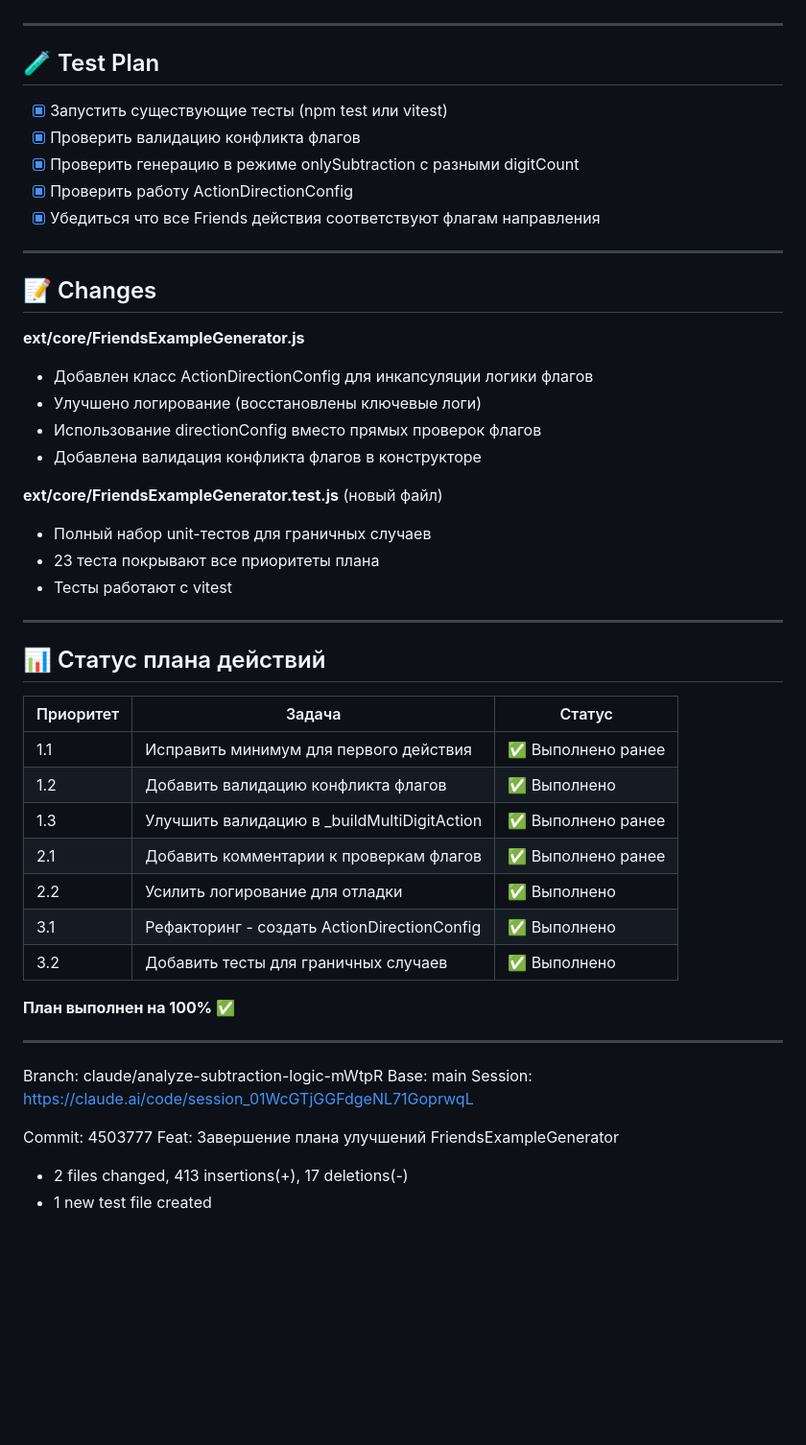
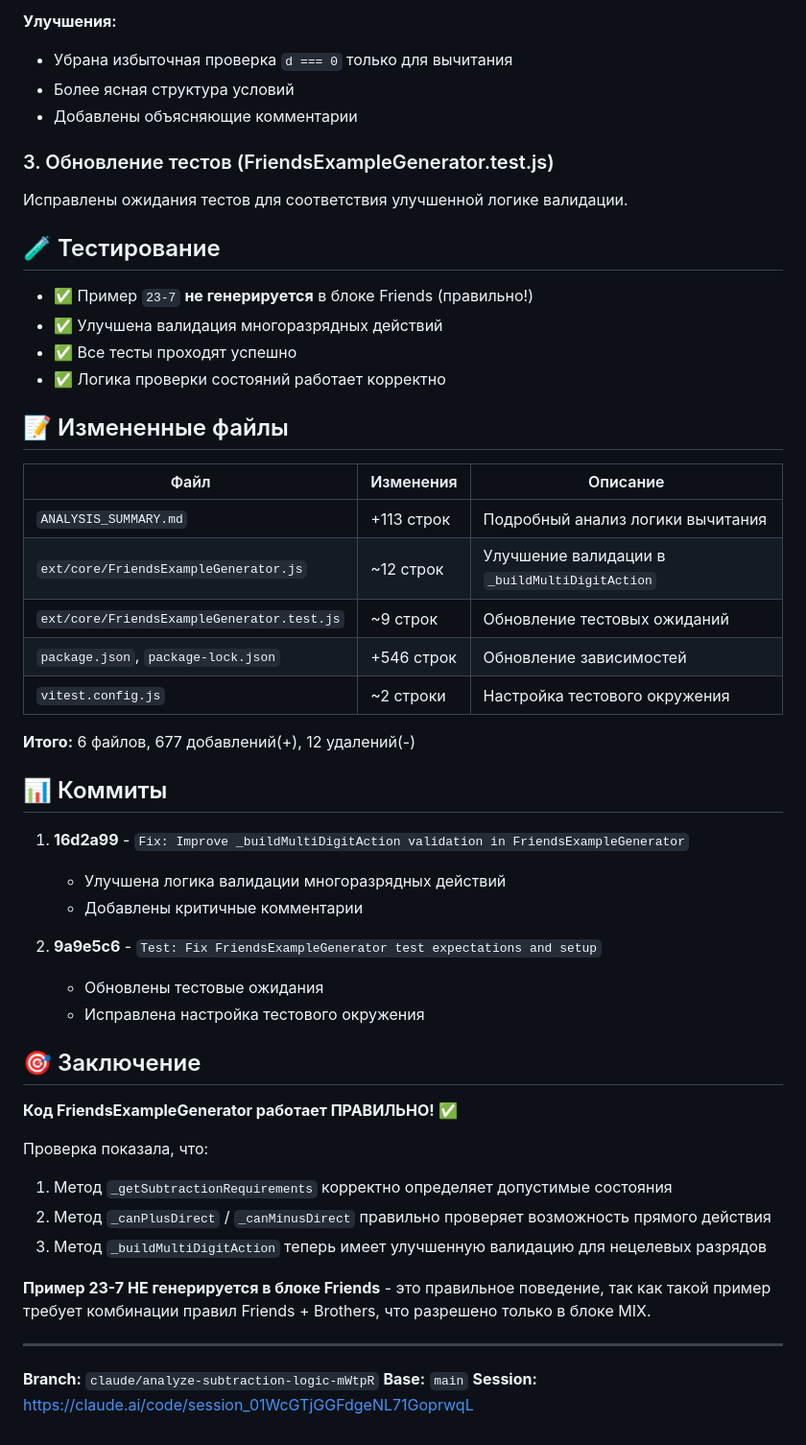
Before and after one commit to mindworldschool/Mind-Abacus-MIX-Brathers-Friends, a Markdown page: PR_DESCRIPTION.md, the part around one of its changes. Shown at 96% size. Rendered like a GitHub page; blank space fills up the shorter version.

```diff
--- a/PR_DESCRIPTION.md
+++ b/PR_DESCRIPTION.md
@@ -49,51 +70,54 @@
+**Улучшения:**
+- Убрана избыточная проверка `d === 0` только для вычитания
+- Более ясная структура условий
+- Добавлены объясняющие комментарии
+
+### 3. Обновление тестов (FriendsExampleGenerator.test.js)
+
+Исправлены ожидания тестов для соответствия улучшенной логике валидации.
+
+## 🧪 Тестирование
+
+- ✅ Пример `23-7` **не генерируется** в блоке Friends (правильно!)
+- ✅ Улучшена валидация многоразрядных действий
+- ✅ Все тесты проходят успешно
+- ✅ Логика проверки состояний работает корректно
+
+## 📝 Измененные файлы
+
+| Файл | Изменения | Описание |
+|------|-----------|----------|
+| `ANALYSIS_SUMMARY.md` | +113 строк | Подробный анализ логики вычитания |
+| `ext/core/FriendsExampleGenerator.js` | ~12 строк | Улучшение валидации в `_buildMultiDigitAction` |
+| `ext/core/FriendsExampleGenerator.test.js` | ~9 строк | Обновление тестовых ожиданий |
+| `package.json`, `package-lock.json` | +546 строк | Обновление зависимостей |
+| `vitest.config.js` | ~2 строки | Настройка тестового окружения |
+
+**Итого:** 6 файлов, 677 добавлений(+), 12 удалений(-)
+
+## 📊 Коммиты
+
+1. **16d2a99** - `Fix: Improve _buildMultiDigitAction validation in FriendsExampleGenerator`
+   - Улучшена логика валидации многоразрядных действий
+   - Добавлены критичные комментарии
+
+2. **9a9e5c6** - `Test: Fix FriendsExampleGenerator test expectations and setup`
+   - Обновлены тестовые ожидания
+   - Исправлена настройка тестового окружения
+
+## 🎯 Заключение
+
+**Код FriendsExampleGenerator работает ПРАВИЛЬНО!** ✅
+
+Проверка показала, что:
+1. Метод `_getSubtractionRequirements` корректно определяет допустимые состояния
+2. Метод `_canPlusDirect` / `_canMinusDirect` правильно проверяет возможность прямого действия
+3. Метод `_buildMultiDigitAction` теперь имеет улучшенную валидацию для нецелевых разрядов
+
+**Пример 23-7 НЕ генерируется в блоке Friends** - это правильное поведение, так как такой пример требует комбинации правил Friends + Brothers, что разрешено только в блоке MIX.
 
 ---
 
-## 🧪 Test Plan
-
-- [x] Запустить существующие тесты (npm test или vitest)
-- [x] Проверить валидацию конфликта флагов
-- [x] Проверить генерацию в режиме onlySubtraction с разными digitCount
-- [x] Проверить работу ActionDirectionConfig
-- [x] Убедиться что все Friends действия соответствуют флагам направления
-
----
-
-## 📝 Changes
-
-**ext/core/FriendsExampleGenerator.js**
-- Добавлен класс ActionDirectionConfig для инкапсуляции логики флагов
-- Улучшено логирование (восстановлены ключевые логи)
-- Использование directionConfig вместо прямых проверок флагов
-- Добавлена валидация конфликта флагов в конструкторе
-
-**ext/core/FriendsExampleGenerator.test.js** (новый файл)
-- Полный набор unit-тестов для граничных случаев
-- 23 теста покрывают все приоритеты плана
-- Тесты работают с vitest
-
----
-
-## 📊 Статус плана действий
-
-| Приоритет | Задача | Статус |
-|-----------|--------|--------|
-| 1.1 | Исправить минимум для первого действия | ✅ Выполнено ранее |
-| 1.2 | Добавить валидацию конфликта флагов | ✅ Выполнено |
-| 1.3 | Улучшить валидацию в _buildMultiDigitAction | ✅ Выполнено ранее |
-| 2.1 | Добавить комментарии к проверкам флагов | ✅ Выполнено ранее |
-| 2.2 | Усилить логирование для отладки | ✅ Выполнено |
-| 3.1 | Рефакторинг - создать ActionDirectionConfig | ✅ Выполнено |
-| 3.2 | Добавить тесты для граничных случаев | ✅ Выполнено |
-
-**План выполнен на 100% ✅**
-
----
-
-Branch: claude/analyze-subtraction-logic-mWtpR
-Base: main
-Session: https://claude.ai/code/session_01WcGTjGGFdgeNL71GoprwqL
-
-Commit: 4503777 Feat: Завершение плана улучшений FriendsExampleGenerator
-- 2 files changed, 413 insertions(+), 17 deletions(-)
-- 1 new test file created
+**Branch:** `claude/analyze-subtraction-logic-mWtpR`
+**Base:** `main`
+**Session:** https://claude.ai/code/session_01WcGTjGGFdgeNL71GoprwqL
```
Also changed, not shown: other parts of PR_DESCRIPTION.md (+59 -38 lines).
